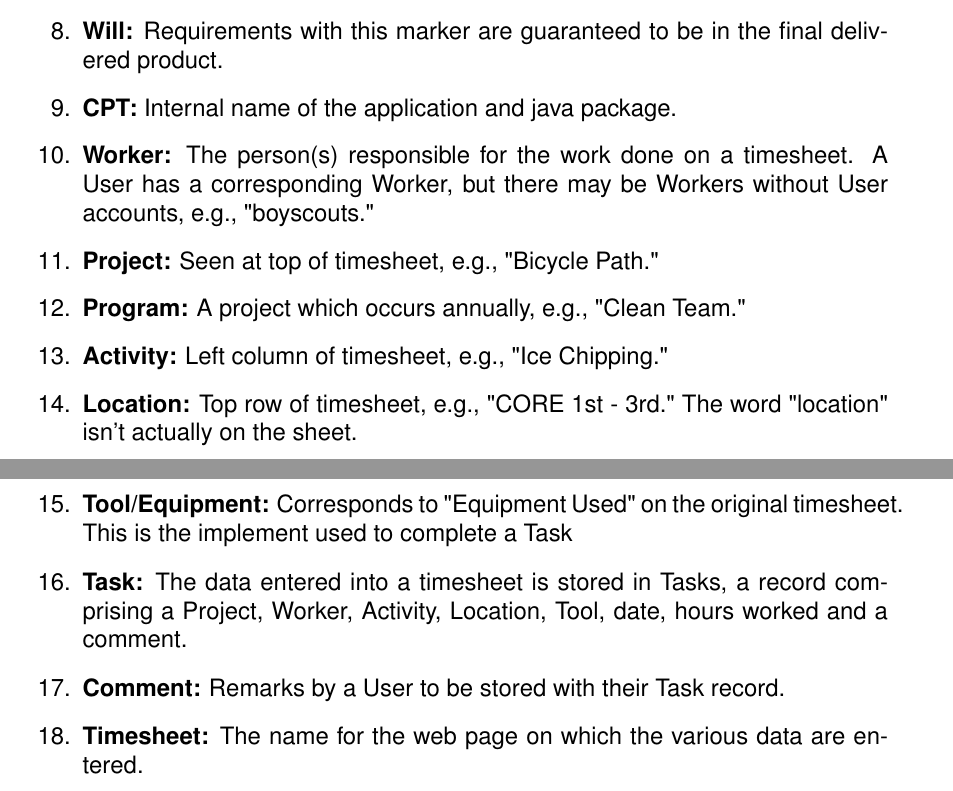
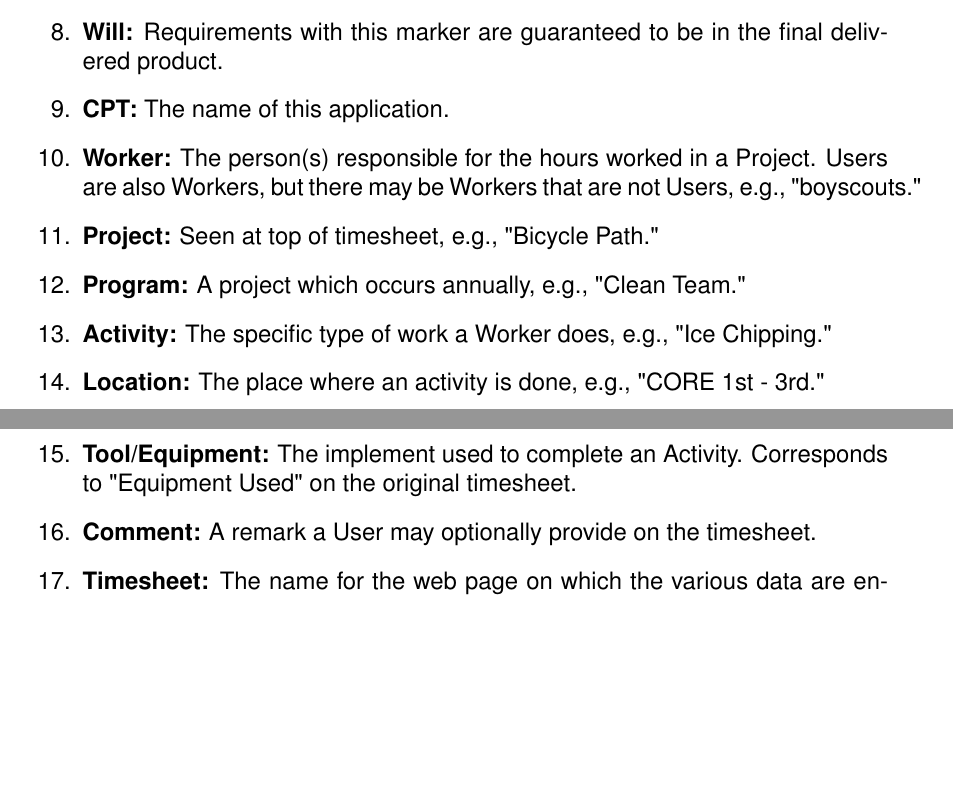
Before and after one commit to blake6489/Community-Project-Tracking, a LaTeX document (SRD/SRD.tex): two parts of pages 3 and 4 of 6, joined at a grey line, cut so that both start at the same text, the shorter picture padded with empty space. Compiled offline with pdfLaTeX.

Commit message:
Changed some definitions

```diff
--- a/SRD/SRD.tex
+++ b/SRD/SRD.tex
@@ -96,18 +96,17 @@ The Community Project Tracking software will assist users in the storing and sum
 \item \textbf{Administrator:} A user with special permissions as specified in section 3.1.2 User Management.
 \item \textbf{Will:} Requirements with this marker are guaranteed to be in the final delivered product.
 %%%%%%%%%%%%%%%%%%%%%%%%%%%%%%
-\item \textbf{CPT:} Internal name of the application and java package.
+\item \textbf{CPT:} The name of this application.
 %\item \textbf{User:} A person who uses the software directly. All users will have individual login accounts.
 %any alternatives to 'worker'
-\item \textbf{Worker:} The person(s) responsible for the work done on a timesheet. A User has a corresponding Worker, but there may be Workers without User accounts, e.g., "boyscouts."
+\item \textbf{Worker:} The person(s) responsible for the hours worked in a Project. Users are also Workers, but there may be Workers that are not Users, e.g., "boyscouts."
 \item \textbf{Project:} Seen at top of timesheet, e.g., "Bicycle Path."
 \item \textbf{Program:} A project which occurs annually, e.g., "Clean Team."
-\item \textbf{Activity:} Left column of timesheet, e.g., "Ice Chipping."
-\item \textbf{Location:} Top row of timesheet, e.g., "CORE 1st - 3rd." The word "location" isn't actually on the sheet.
+\item \textbf{Activity:} The specific type of work a Worker does, e.g., "Ice Chipping."
+\item \textbf{Location:} The place where an activity is done, e.g., "CORE 1st - 3rd."
 %one or the other?
-\item \textbf{Tool/Equipment:} Corresponds to "Equipment Used" on the original timesheet. This is the implement used to complete a Task
-\item \textbf{Task:} The data entered into a timesheet is stored in Tasks, a record comprising a Project, Worker, Activity, Location, Tool, date, hours worked and a comment.
-\item \textbf{Comment:} Remarks by a User to be stored with their Task record.
+\item \textbf{Tool/Equipment:} The implement used to complete an Activity. Corresponds to "Equipment Used" on the original timesheet.
+\item \textbf{Comment:} A remark a User may optionally provide on the timesheet.
 \item \textbf{Timesheet:} The name for the web page on which the various data are entered.
 \end{enumerate}
 
```
